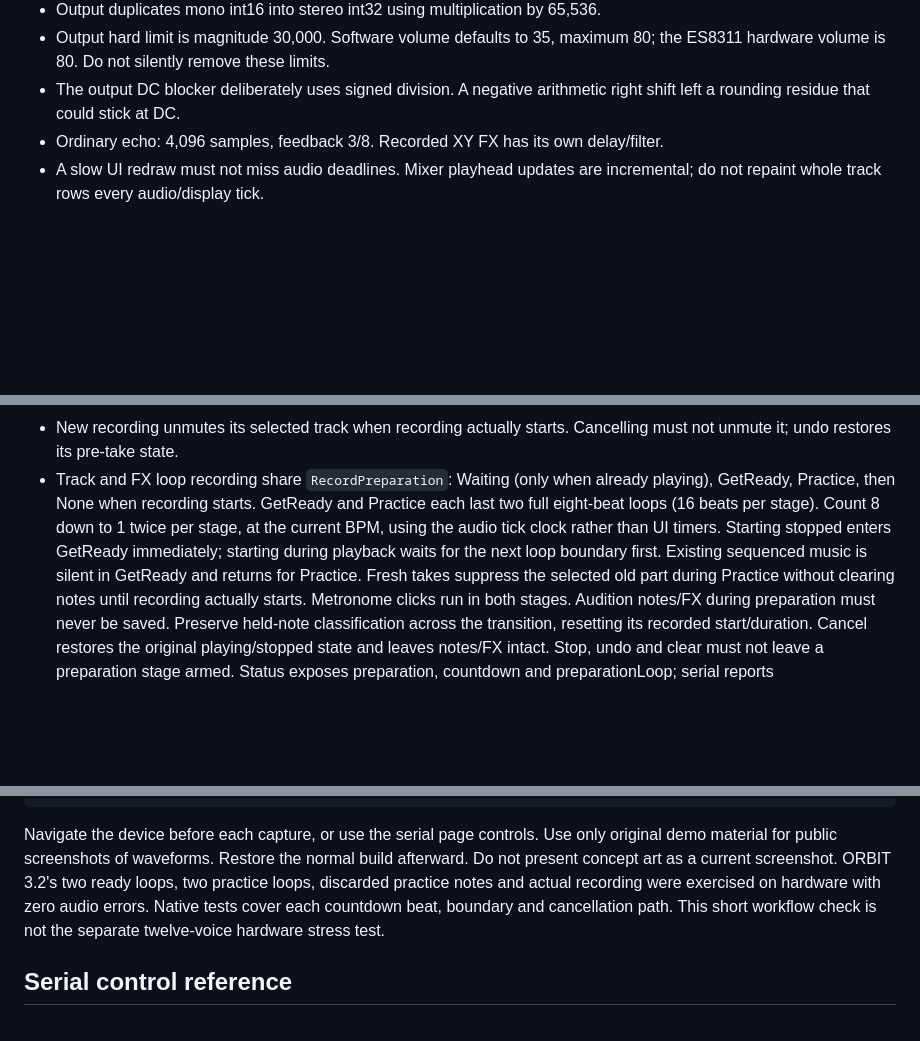
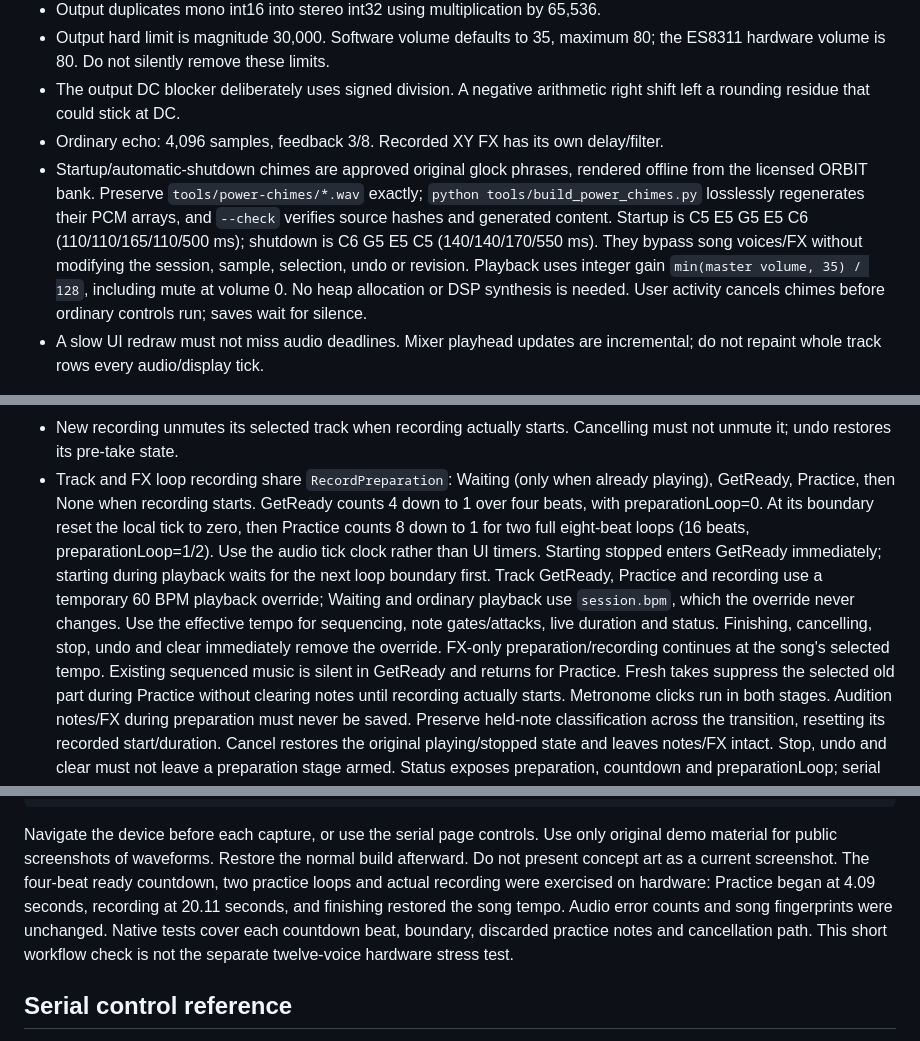
Before and after one commit to PaulMaddox/orbit-synth, a Markdown page: AGENTS.md, 3 parts joined by grey strips. Rendered like a GitHub page; blank space fills up the shorter version.

```diff
--- a/AGENTS.md
+++ b/AGENTS.md
@@ -134,6 +137,15 @@ USB-only, absent-battery and invalid-reading distinctions.
 - The output DC blocker deliberately uses signed division. A negative arithmetic
   right shift left a rounding residue that could stick at DC.
 - Ordinary echo: 4,096 samples, feedback 3/8. Recorded XY FX has its own delay/filter.
+- Startup/automatic-shutdown chimes are approved original glock phrases, rendered
+  offline from the licensed ORBIT bank. Preserve `tools/power-chimes/*.wav` exactly;
+  `python tools/build_power_chimes.py` losslessly regenerates their PCM arrays,
+  and `--check` verifies source hashes and generated content. Startup is C5 E5 G5
+  E5 C6 (110/110/165/110/500 ms); shutdown is C6 G5 E5 C5 (140/140/170/550 ms).
+  They bypass song voices/FX without modifying the session, sample, selection,
+  undo or revision. Playback uses integer gain `min(master volume, 35) / 128`,
+  including mute at volume 0. No heap allocation or DSP synthesis is needed.
+  User activity cancels chimes before ordinary controls run; saves wait for silence.
 - A slow UI redraw must not miss audio deadlines. Mixer playhead updates are
   incremental; do not repaint whole track rows every audio/display tick.
 
@@ -169,10 +181,16 @@ serial port. Check reconnection/user activity and actual boot/error logs first.
   Cancelling must not unmute it; undo restores its pre-take state.
 - Track and FX loop recording share `RecordPreparation`: Waiting (only when
   already playing), GetReady, Practice, then None when recording starts.
-  GetReady and Practice each last two full eight-beat loops (16 beats per stage).
-  Count 8 down to 1 twice per stage, at the current BPM, using the audio tick
-  clock rather than UI timers. Starting stopped enters GetReady immediately;
+  GetReady counts 4 down to 1 over four beats, with preparationLoop=0.
+  At its boundary reset the local tick to zero, then Practice counts 8 down to 1
+  for two full eight-beat loops (16 beats, preparationLoop=1/2).
+  Use the audio tick clock rather than UI timers. Starting stopped enters GetReady immediately;
   starting during playback waits for the next loop boundary first.
+  Track GetReady, Practice and recording use a temporary 60 BPM playback override;
+  Waiting and ordinary playback use `session.bpm`, which the override never changes.
+  Use the effective tempo for sequencing, note gates/attacks, live duration and status.
+  Finishing, cancelling, stop, undo and clear immediately remove the override.
+  FX-only preparation/recording continues at the song's selected tempo.
   Existing sequenced music is silent in GetReady and returns for Practice.
   Fresh takes suppress the selected old part during Practice without clearing
   notes until recording actually starts. Metronome clicks run in both stages.
@@ -538,10 +565,12 @@ python build.py --flash COM3
 Navigate the device before each capture, or use the serial page controls.
 Use only original demo material for public screenshots of waveforms.
 Restore the normal build afterward. Do not present concept art as a current screenshot.
-ORBIT 3.2's two ready loops, two practice loops, discarded practice notes and actual
-recording were exercised on hardware with zero audio errors. Native tests cover
-each countdown beat, boundary and cancellation path. This short workflow check is
-not the separate twelve-voice hardware stress test.
+The four-beat ready countdown, two practice loops and actual recording were
+exercised on hardware: Practice began at 4.09 seconds, recording at 20.11 seconds,
+and finishing restored the song tempo. Audio error counts and song fingerprints
+were unchanged. Native tests cover each countdown beat, boundary, discarded
+practice notes and cancellation path. This short workflow check is not the
+separate twelve-voice hardware stress test.
 
 ## Serial control reference
 
```
Also changed, not shown: other parts of AGENTS.md (+15 -3 lines), README.md (+26 -15 lines), docs/images/get-ready.png, docs/images/practice.png, 10 other files.
